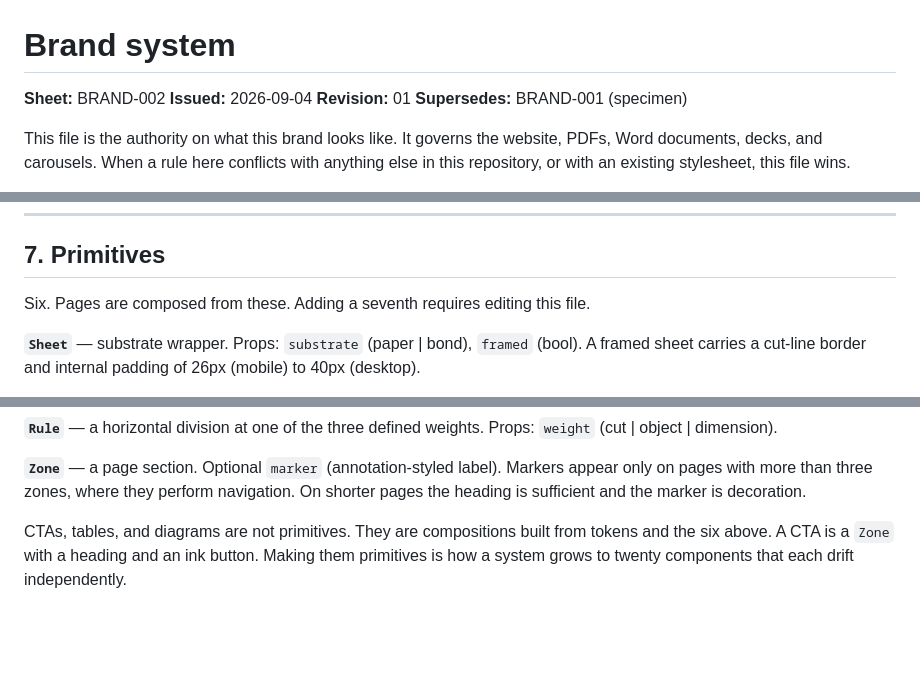
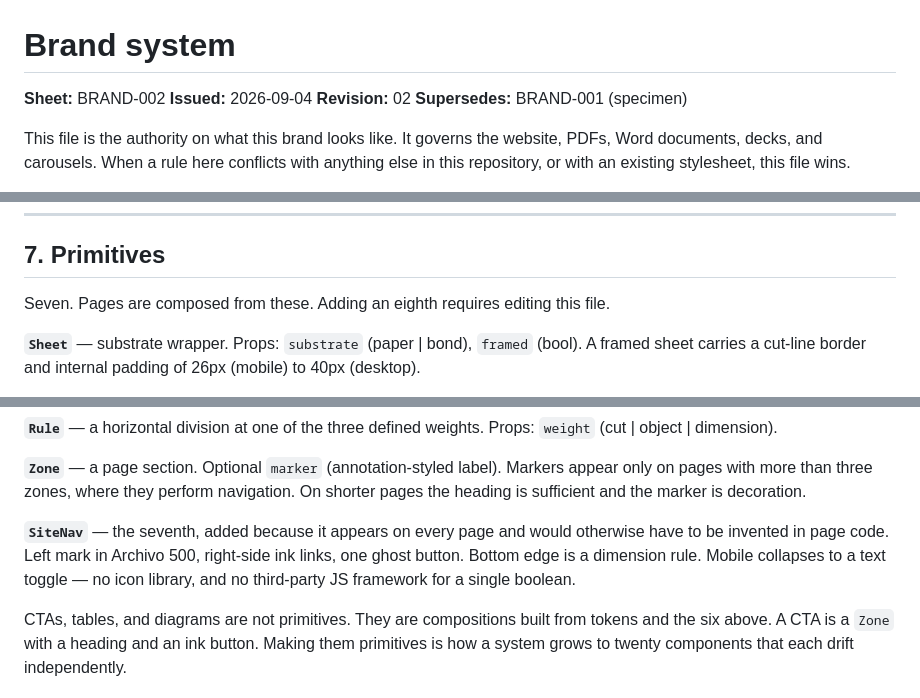
Before and after one commit to justinyurasits/justinyurasits.github.io, a Markdown page: brand-kit/BRAND_SYSTEM.md, 3 parts joined by grey strips. GitHub-like rendering; blank space fills up the shorter version.

```diff
--- a/brand-kit/BRAND_SYSTEM.md
+++ b/brand-kit/BRAND_SYSTEM.md
@@ -2,7 +2,7 @@
 
 **Sheet:** BRAND-002
 **Issued:** 2026-09-04
-**Revision:** 01
+**Revision:** 02
 **Supersedes:** BRAND-001 (specimen)
 
 This file is the authority on what this brand looks like. It governs the website, PDFs, Word documents, decks, and carousels. When a rule here conflicts with anything else in this repository, or with an existing stylesheet, this file wins.
@@ -112,7 +112,7 @@ Format is `PREFIX-NNN`, revisions are `REV NN`, dates are ISO `YYYY-MM-DD`.
 
 ## 7. Primitives
 
-Six. Pages are composed from these. Adding a seventh requires editing this file.
+Seven. Pages are composed from these. Adding an eighth requires editing this file.
 
 **`Sheet`** — substrate wrapper. Props: `substrate` (paper | bond), `framed` (bool). A framed sheet carries a cut-line border and internal padding of 26px (mobile) to 40px (desktop).
 
@@ -127,6 +127,8 @@ An inline single-line variant exists for contexts too small for a grid (carousel
 **`Rule`** — a horizontal division at one of the three defined weights. Props: `weight` (cut | object | dimension).
 
 **`Zone`** — a page section. Optional `marker` (annotation-styled label). Markers appear only on pages with more than three zones, where they perform navigation. On shorter pages the heading is sufficient and the marker is decoration.
+
+**`SiteNav`** — the seventh, added because it appears on every page and would otherwise have to be invented in page code. Left mark in Archivo 500, right-side ink links, one ghost button. Bottom edge is a dimension rule. Mobile collapses to a text toggle — no icon library, and no third-party JS framework for a single boolean.
 
 CTAs, tables, and diagrams are not primitives. They are compositions built from tokens and the six above. A CTA is a `Zone` with a heading and an ink button. Making them primitives is how a system grows to twenty components that each drift independently.
 
```
Also changed, not shown: other parts of brand-kit/BRAND_SYSTEM.md (+1 -0 lines).
